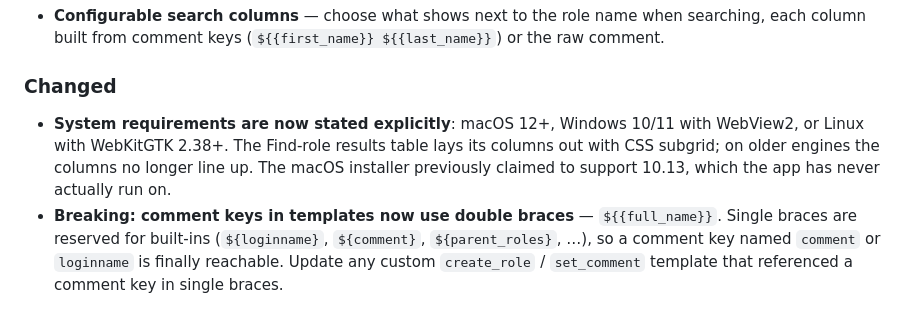
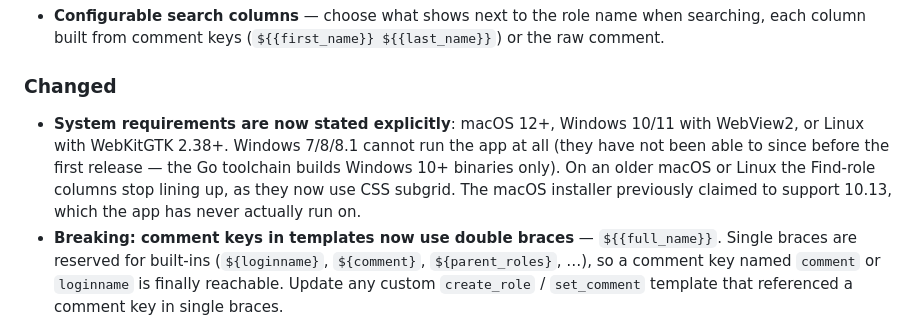
Before and after one commit to michal-bartak/pg-accounts-management, a Markdown page: CHANGELOG.md, the part around the change. Drawn GitHub-style.

Commit message:
docs: correct the Windows requirement — 7/8/8.1 cannot run the app at all
The system-requirements note added in 298f208 ended with "older systems may still
launch, but the results table degrades". That is true for macOS and Linux, where
an outdated engine only costs column alignment. It is wrong for Windows: Go has
produced Windows 10+ binaries only since 1.21, so the executable does not start
on 7/8/8.1 at all — the web engine never gets a say. Microsoft also ended
WebView2 support for those versions in 2023.

Worth stating plainly because subgrid did NOT cause this: go.mod has declared
1.25 since the file was created, so no release has ever run on Windows 7.

```diff
--- a/CHANGELOG.md
+++ b/CHANGELOG.md
@@ -16,7 +16,7 @@ versioning: [SemVer](https://semver.org/spec/v2.0.0.html).
 
 ### Changed
 
-- **System requirements are now stated explicitly**: macOS 12+, Windows 10/11 with WebView2, or Linux with WebKitGTK 2.38+. The Find-role results table lays its columns out with CSS subgrid; on older engines the columns no longer line up. The macOS installer previously claimed to support 10.13, which the app has never actually run on.
+- **System requirements are now stated explicitly**: macOS 12+, Windows 10/11 with WebView2, or Linux with WebKitGTK 2.38+. Windows 7/8/8.1 cannot run the app at all (they have not been able to since before the first release — the Go toolchain builds Windows 10+ binaries only). On an older macOS or Linux the Find-role columns stop lining up, as they now use CSS subgrid. The macOS installer previously claimed to support 10.13, which the app has never actually run on.
 - **Breaking: comment keys in templates now use double braces** — `${{full_name}}`. Single braces are reserved for built-ins (`${loginname}`, `${comment}`, `${parent_roles}`, …), so a comment key named `comment` or `loginname` is finally reachable. Update any custom `create_role` / `set_comment` template that referenced a comment key in single braces.
 - Find-role results line up as a table, and no longer assume the comment has a `full_name` key.
 - An unknown `${name}` in a template is now reported instead of silently rendering empty.
```
Also changed, not shown: 1 other file.
